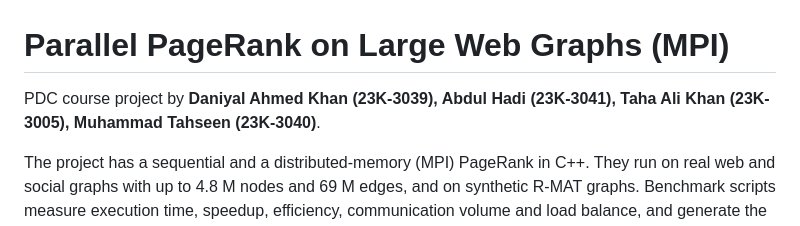
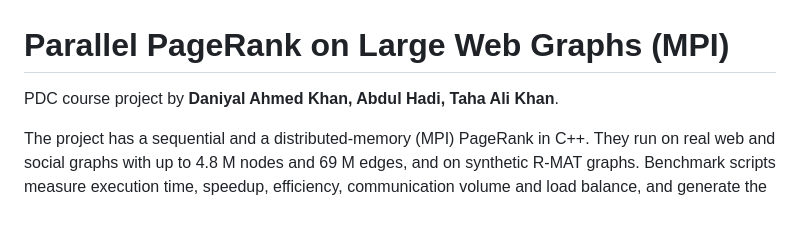
Before and after one commit to daniyal5293/Parallel-PageRank-on-a-Large-Web-Graph-Using-MPI, a Markdown page: README.md, the part around the change. Drawn GitHub-style.

```diff
--- a/README.md
+++ b/README.md
@@ -1,7 +1,6 @@
 # Parallel PageRank on Large Web Graphs (MPI)
 
-PDC course project by **Daniyal Ahmed Khan (23K-3039), Abdul Hadi (23K-3041), Taha Ali Khan (23K-3005),
-Muhammad Tahseen (23K-3040)**.
+PDC course project by **Daniyal Ahmed Khan, Abdul Hadi, Taha Ali Khan**.
 
 The project has a sequential and a distributed-memory (MPI) PageRank in C++. They run on real web and
 social graphs with up to 4.8 M nodes and 69 M edges, and on synthetic R-MAT graphs. Benchmark scripts
```
